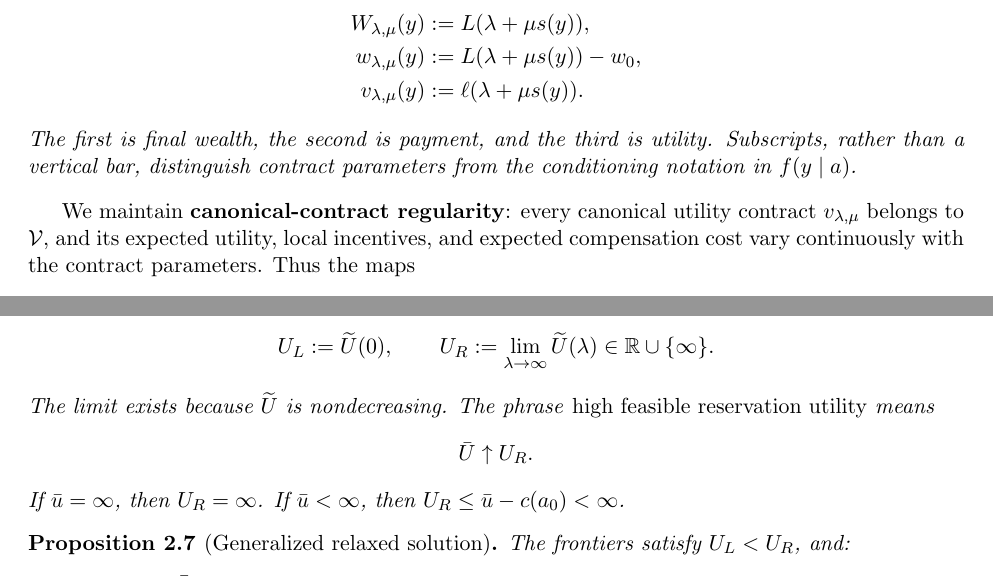
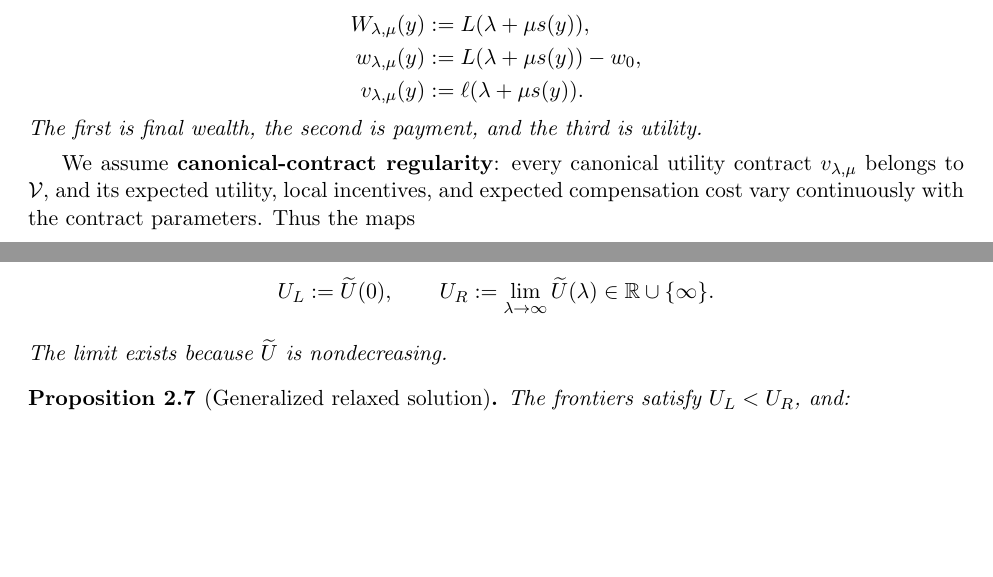
Before and after one commit to eduardomazevedo/azevedo-wolff-2025, a LaTeX paper (ai-notes/concavity-generalization-plan.tex): two parts of pages 3 and 5 of 16, joined at a grey line, cut so that both start at the same text, the shorter picture padded with empty space. Compiled offline with pdfLaTeX.

Commit message:
clean ai verbose slop

```diff
--- a/ai-notes/concavity-generalization-plan.tex
+++ b/ai-notes/concavity-generalization-plan.tex
@@ -155,11 +155,9 @@ For multipliers $\lambda,\mu\in\R$, define
  v_{\lambda,\mu}(y)&:=\ell(\lambda+\mu s(y)).
 \end{align*}
 The first is final wealth, the second is payment, and the third is utility.
-Subscripts, rather than a vertical bar, distinguish contract parameters from the
-conditioning notation in $f(y\mid a)$.
 \end{definition}
 
-We maintain \textbf{canonical-contract regularity}: every canonical utility
+We assume \textbf{canonical-contract regularity}: every canonical utility
 contract $v_{\lambda,\mu}$ belongs to $\mathcal V$, and its expected utility,
 local incentives, and expected compensation cost vary continuously with the
 contract parameters.  Thus the maps
@@ -319,13 +317,7 @@ Define
  U_R:=\lim_{\lambda\to\infty}\widetilde U(\lambda)
  \in\R\cup\{\infty\}.
 \]
-The limit exists because $\widetilde U$ is nondecreasing.  The phrase
-\emph{high feasible reservation utility} means
-\[
- \bar U\uparrow U_R.
-\]
-If $\bar u=\infty$, then $U_R=\infty$.  If $\bar u<\infty$, then
-$U_R\le \bar u-c(a_0)<\infty$.
+The limit exists because $\widetilde U$ is nondecreasing.
 \end{definition}
 
 \begin{proposition}[Generalized relaxed solution]
```
Also changed, not shown: ai-notes/concavity-generalization-plan.tex (6 more changed lines).
